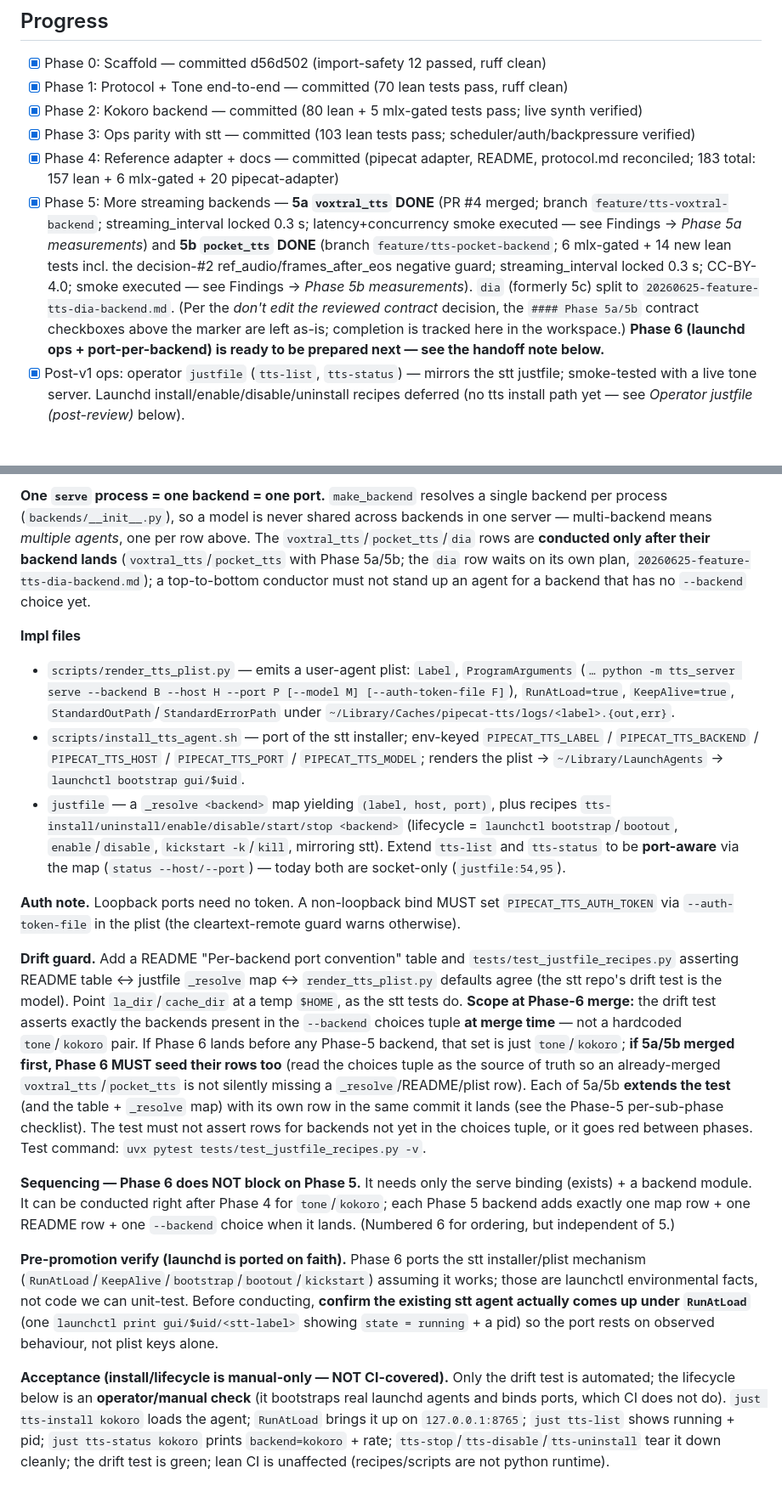
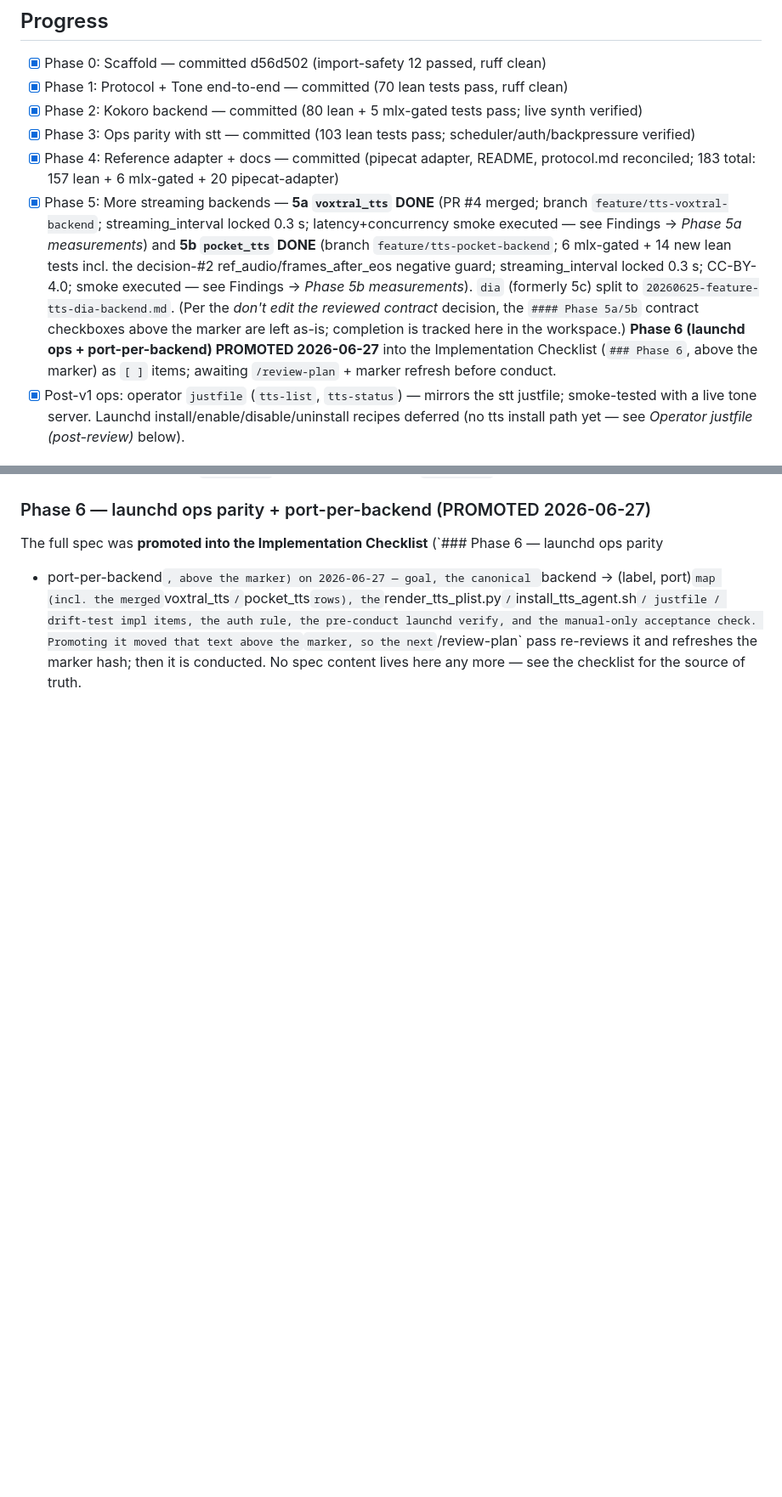
Before and after one commit to vr000m/pipecat-local-tts-server, a Markdown page: docs/dev_plans/20260624-feature-tts-server-v1.md, 2 parts joined by grey strips. Shown at 85% size. GitHub-like rendering; blank space fills up the shorter version.

```diff
--- a/docs/dev_plans/20260624-feature-tts-server-v1.md
+++ b/docs/dev_plans/20260624-feature-tts-server-v1.md
@@ -803,7 +950,7 @@ Phase 3:
 - [x] Phase 2: Kokoro backend — committed (80 lean + 5 mlx-gated tests pass; live synth verified)
 - [x] Phase 3: Ops parity with stt — committed (103 lean tests pass; scheduler/auth/backpressure verified)
 - [x] Phase 4: Reference adapter + docs — committed (pipecat adapter, README, protocol.md reconciled; 183 total: 157 lean + 6 mlx-gated + 20 pipecat-adapter)
-- [x] Phase 5: More streaming backends — **5a `voxtral_tts` DONE** (PR #4 merged; branch `feature/tts-voxtral-backend`; streaming_interval locked 0.3 s; latency+concurrency smoke executed — see Findings → *Phase 5a measurements*) and **5b `pocket_tts` DONE** (branch `feature/tts-pocket-backend`; 6 mlx-gated + 14 new lean tests incl. the decision-#2 ref_audio/frames_after_eos negative guard; streaming_interval locked 0.3 s; CC-BY-4.0; smoke executed — see Findings → *Phase 5b measurements*). `dia` (formerly 5c) split to `20260625-feature-tts-dia-backend.md`. (Per the *don't edit the reviewed contract* decision, the `#### Phase 5a/5b` contract checkboxes above the marker are left as-is; completion is tracked here in the workspace.) **Phase 6 (launchd ops + port-per-backend) is ready to be prepared next — see the handoff note below.**
+- [x] Phase 5: More streaming backends — **5a `voxtral_tts` DONE** (PR #4 merged; branch `feature/tts-voxtral-backend`; streaming_interval locked 0.3 s; latency+concurrency smoke executed — see Findings → *Phase 5a measurements*) and **5b `pocket_tts` DONE** (branch `feature/tts-pocket-backend`; 6 mlx-gated + 14 new lean tests incl. the decision-#2 ref_audio/frames_after_eos negative guard; streaming_interval locked 0.3 s; CC-BY-4.0; smoke executed — see Findings → *Phase 5b measurements*). `dia` (formerly 5c) split to `20260625-feature-tts-dia-backend.md`. (Per the *don't edit the reviewed contract* decision, the `#### Phase 5a/5b` contract checkboxes above the marker are left as-is; completion is tracked here in the workspace.) **Phase 6 (launchd ops + port-per-backend) PROMOTED 2026-06-27** into the Implementation Checklist (`### Phase 6`, above the marker) as `[ ]` items; awaiting `/review-plan` + marker refresh before conduct.
 - [x] Post-v1 ops: operator `justfile` (`tts-list`, `tts-status`) — mirrors the stt justfile; smoke-tested with a live tone server. Launchd install/enable/disable/uninstall recipes deferred (no tts install path yet — see *Operator justfile (post-review)* below).
 
 ## Findings
@@ -1135,54 +1227,8 @@ norm, `tone` gets its own agent (a dependency-free smoke agent) at 8665.
-**One `serve` process = one backend = one port.** `make_backend` resolves a single backend per
-process (`backends/__init__.py`), so a model is never shared across backends in one server —
-multi-backend means *multiple agents*, one per row above. The `voxtral_tts`/`pocket_tts`/`dia` rows
-are **conducted only after their backend lands** (`voxtral_tts`/`pocket_tts` with Phase 5a/5b; the
-`dia` row waits on its own plan, `20260625-feature-tts-dia-backend.md`); a top-to-bottom conductor
-must not stand up an agent for a backend that has no `--backend` choice yet.
-
-**Impl files**
-- `scripts/render_tts_plist.py` — emits a user-agent plist: `Label`, `ProgramArguments`
-  (`… python -m tts_server serve --backend B --host H --port P [--model M] [--auth-token-file F]`),
-  `RunAtLoad=true`, `KeepAlive=true`, `StandardOutPath`/`StandardErrorPath` under
-  `~/Library/Caches/pipecat-tts/logs/<label>.{out,err}`.
-- `scripts/install_tts_agent.sh` — port of the stt installer; env-keyed `PIPECAT_TTS_LABEL` /
-  `PIPECAT_TTS_BACKEND` / `PIPECAT_TTS_HOST` / `PIPECAT_TTS_PORT` / `PIPECAT_TTS_MODEL`; renders the
-  plist → `~/Library/LaunchAgents` → `launchctl bootstrap gui/$uid`.
-- `justfile` — a `_resolve <backend>` map yielding `(label, host, port)`, plus recipes
-  `tts-install/uninstall/enable/disable/start/stop <backend>` (lifecycle = `launchctl
-  bootstrap`/`bootout`, `enable`/`disable`, `kickstart -k`/`kill`, mirroring stt). Extend `tts-list`
-  and `tts-status` to be **port-aware** via the map (`status --host/--port`) — today both are
-  socket-only (`justfile:54,95`).
-
-**Auth note.** Loopback ports need no token. A non-loopback bind MUST set `PIPECAT_TTS_AUTH_TOKEN`
-via `--auth-token-file` in the plist (the cleartext-remote guard warns otherwise).
-
-**Drift guard.** Add a README "Per-backend port convention" table and
-`tests/test_justfile_recipes.py` asserting README table ↔ justfile `_resolve` map ↔
-`render_tts_plist.py` defaults agree (the stt repo's drift test is the model). Point
-`la_dir`/`cache_dir` at a temp `$HOME`, as the stt tests do.
-**Scope at Phase-6 merge:** the drift test asserts exactly the backends present in the `--backend`
-choices tuple **at merge time** — not a hardcoded `tone`/`kokoro` pair. If Phase 6 lands before any
-Phase-5 backend, that set is just `tone`/`kokoro`; **if 5a/5b merged first, Phase 6 MUST seed their
-rows too** (read the choices tuple as the source of truth so an already-merged `voxtral_tts`/`pocket_tts`
-is not silently missing a `_resolve`/README/plist row). Each of 5a/5b **extends the test** (and the
-table + `_resolve` map) with its own row in the same commit it lands (see the Phase-5 per-sub-phase
-checklist). The test must not assert rows for backends not yet in the choices tuple, or it goes red between phases.
-Test command: `uvx pytest tests/test_justfile_recipes.py -v`.
-
-**Sequencing — Phase 6 does NOT block on Phase 5.** It needs only the serve binding (exists) + a
-backend module. It can be conducted right after Phase 4 for `tone`/`kokoro`; each Phase 5 backend
-adds exactly one map row + one README row + one `--backend` choice when it lands. (Numbered 6 for
-ordering, but independent of 5.)
-
-**Pre-promotion verify (launchd is ported on faith).** Phase 6 ports the stt installer/plist
-mechanism (`RunAtLoad`/`KeepAlive`/`bootstrap`/`bootout`/`kickstart`) assuming it works; those are
-launchctl environmental facts, not code we can unit-test. Before conducting, **confirm the existing
-stt agent actually comes up under `RunAtLoad`** (one `launchctl print gui/$uid/<stt-label>` showing
-`state = running` + a pid) so the port rests on observed behaviour, not plist keys alone.
-
-**Acceptance (install/lifecycle is manual-only — NOT CI-covered).** Only the drift test is automated;
-the lifecycle below is an **operator/manual check** (it bootstraps real launchd agents and binds
-ports, which CI does not do). `just tts-install kokoro` loads the agent; `RunAtLoad` brings it up on
-`127.0.0.1:8765`; `just tts-list` shows running + pid; `just tts-status kokoro` prints
-`backend=kokoro` + rate; `tts-stop`/`tts-disable`/`tts-uninstall` tear it down cleanly; the drift
-test is green; lean CI is unaffected (recipes/scripts are not python runtime).
+### Phase 6 — launchd ops parity + port-per-backend (PROMOTED 2026-06-27)
+The full spec was **promoted into the Implementation Checklist** (`### Phase 6 — launchd ops parity
++ port-per-backend`, above the marker) on 2026-06-27 — goal, the canonical `backend → (label, port)`
+map (incl. the merged `voxtral_tts`/`pocket_tts` rows), the `render_tts_plist.py` /
+`install_tts_agent.sh` / justfile / drift-test impl items, the auth rule, the pre-conduct launchd
+verify, and the manual-only acceptance check. Promoting it moved that text above the `<!-- reviewed
+-->` marker, so the next `/review-plan` pass re-reviews it and refreshes the marker hash; then it is
+conducted. No spec content lives here any more — see the checklist for the source of truth.
```
Also changed, not shown: other parts of docs/dev_plans/20260624-feature-tts-server-v1.md (+148 -56 lines).
